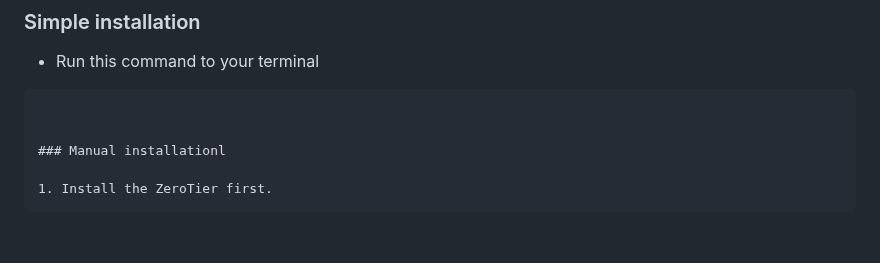
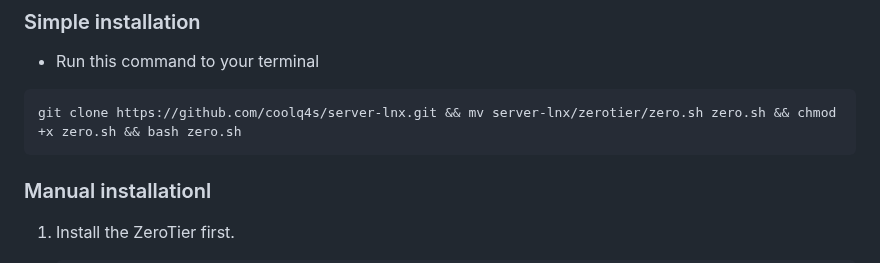
Before and after one commit to coolq4s/server-lnx, a Markdown page: zerotier/setup-zerotier.md, the part around the change. GitHub-like rendering; blank space fills up the shorter version.

````diff
--- a/zerotier/setup-zerotier.md
+++ b/zerotier/setup-zerotier.md
@@ -13,7 +13,8 @@ apt install net-tools
 ### Simple installation
 - Run this command to your terminal
 ```
-
+git clone https://github.com/coolq4s/server-lnx.git && mv server-lnx/zerotier/zero.sh zero.sh && chmod +x zero.sh && bash zero.sh
+```
 
 ### Manual installationl
 
````
